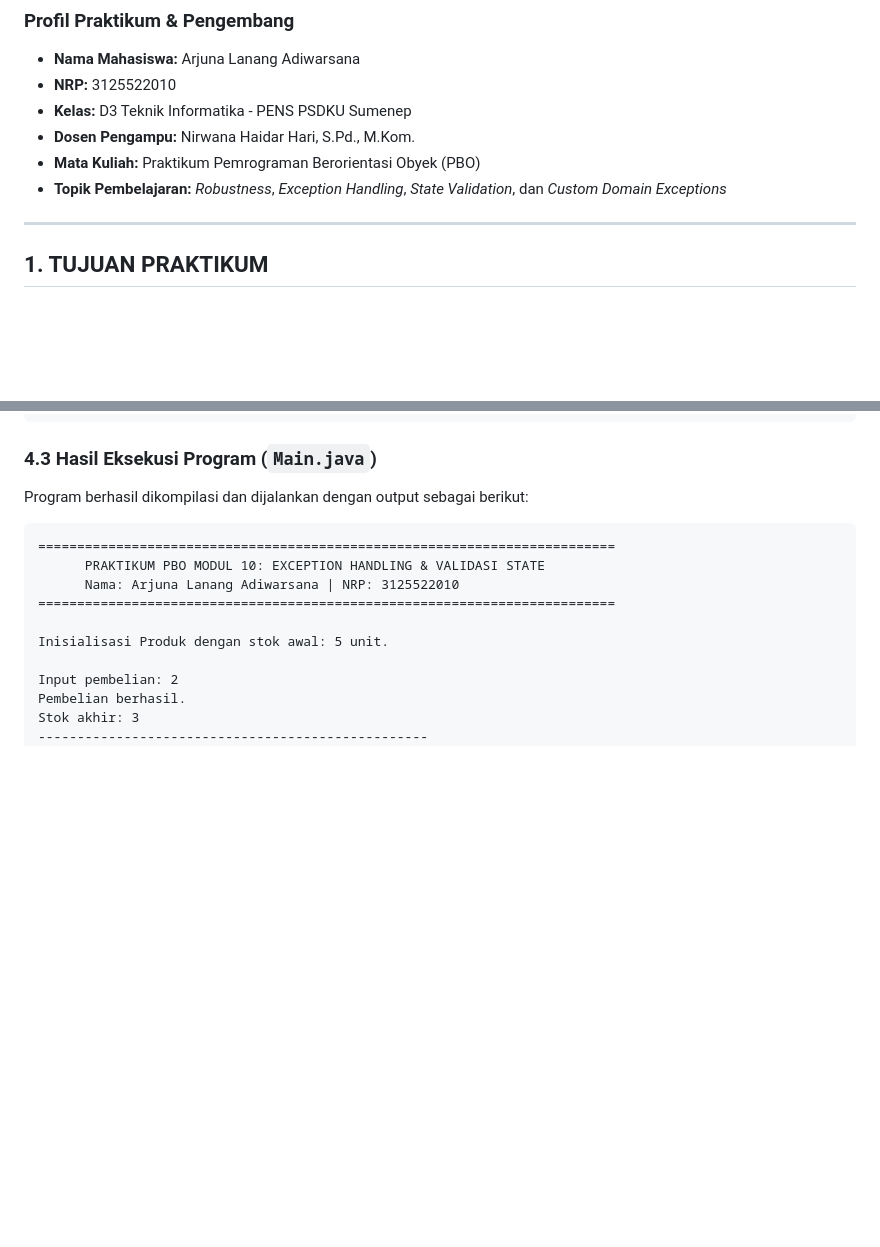
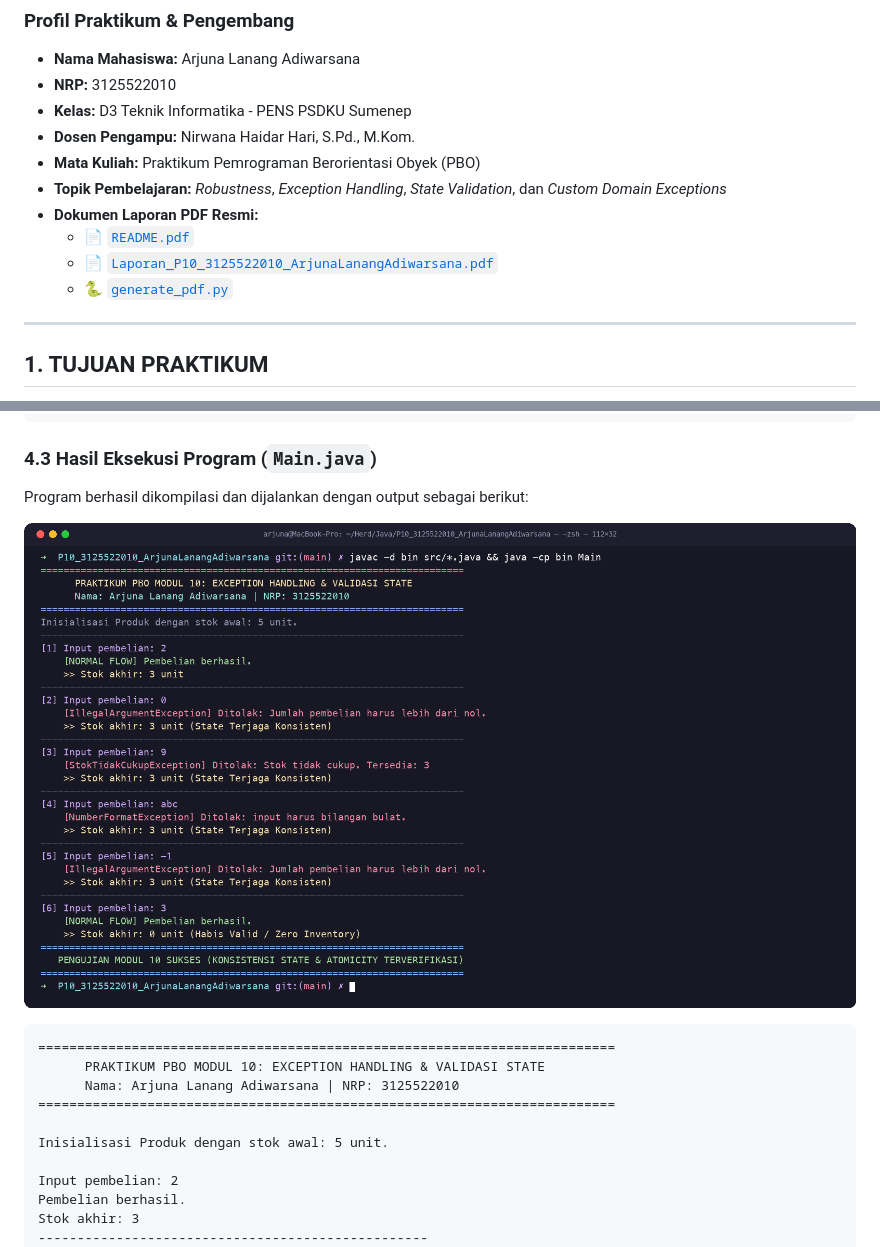
Before and after one commit to Lanvry/Pemerograman-Berorientasi-Objek, a Markdown page: P10_3125522010_ArjunaLanangAdiwarsana/README.md, 2 parts joined by grey strips. GitHub-like rendering; pictures changed too: P10_3125522010_ArjunaLanangAdiwarsana/terminal_screenshot.png (added); folded sections open; blank space fills up the shorter version.

Commit message:
docs(p10): generate formal PDF report, terminal screenshot, and update README links

````diff
--- a/P10_3125522010_ArjunaLanangAdiwarsana/README.md
+++ b/P10_3125522010_ArjunaLanangAdiwarsana/README.md
@@ -10,6 +10,10 @@
 - **Dosen Pengampu:** Nirwana Haidar Hari, S.Pd., M.Kom.
 - **Mata Kuliah:** Praktikum Pemrograman Berorientasi Obyek (PBO)
 - **Topik Pembelajaran:** *Robustness*, *Exception Handling*, *State Validation*, dan *Custom Domain Exceptions*
+- **Dokumen Laporan PDF Resmi:**
+  - [📄 `README.pdf`](README.pdf)
+  - [📄 `Laporan_P10_3125522010_ArjunaLanangAdiwarsana.pdf`](Laporan_P10_3125522010_ArjunaLanangAdiwarsana.pdf)
+  - [🐍 `generate_pdf.py`](generate_pdf.py)
 
 ---
 
@@ -142,6 +146,8 @@ classDiagram
 
 ### 4.3 Hasil Eksekusi Program (`Main.java`)
 Program berhasil dikompilasi dan dijalankan dengan output sebagai berikut:
+
+![Screenshot Terminal Execution](terminal_screenshot.png)
 
 ```text
 ==========================================================================
````
Also changed, not shown: 3 other files.
